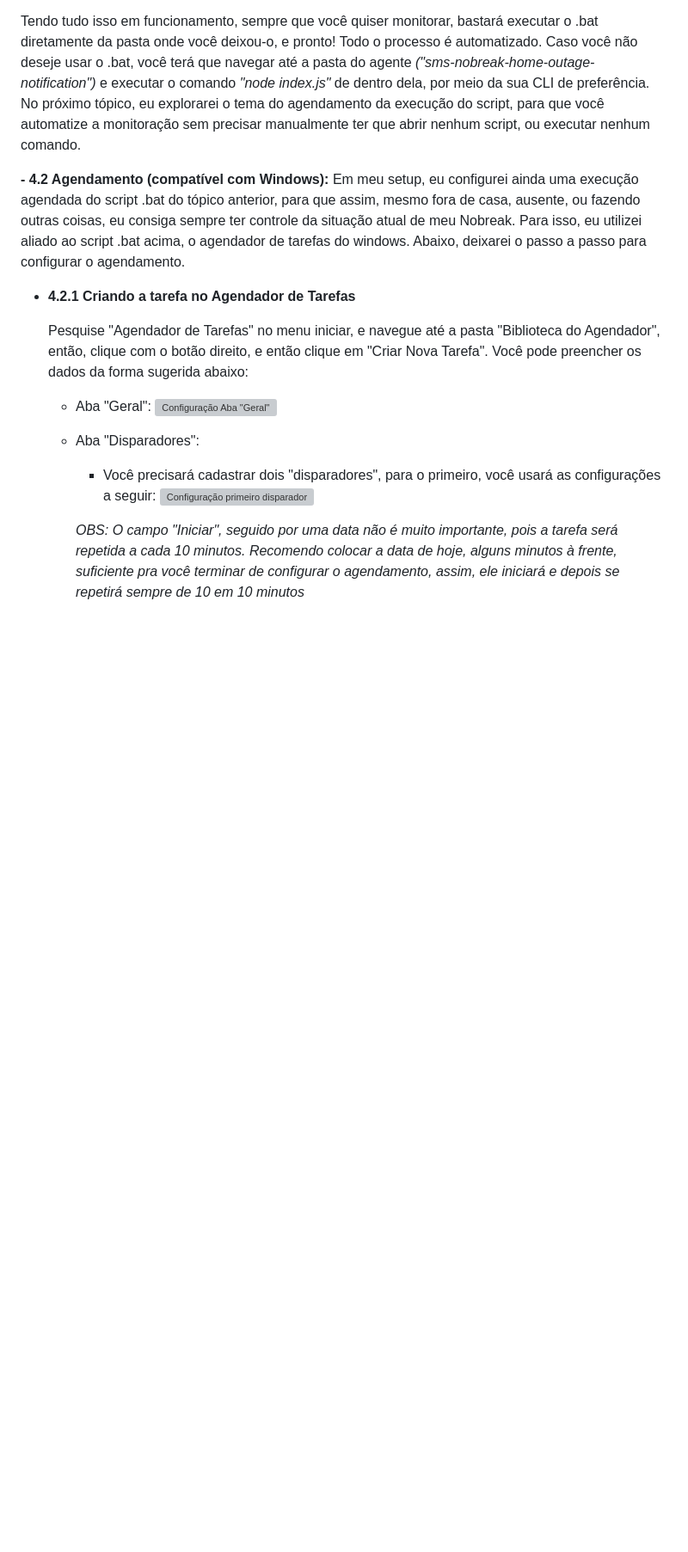
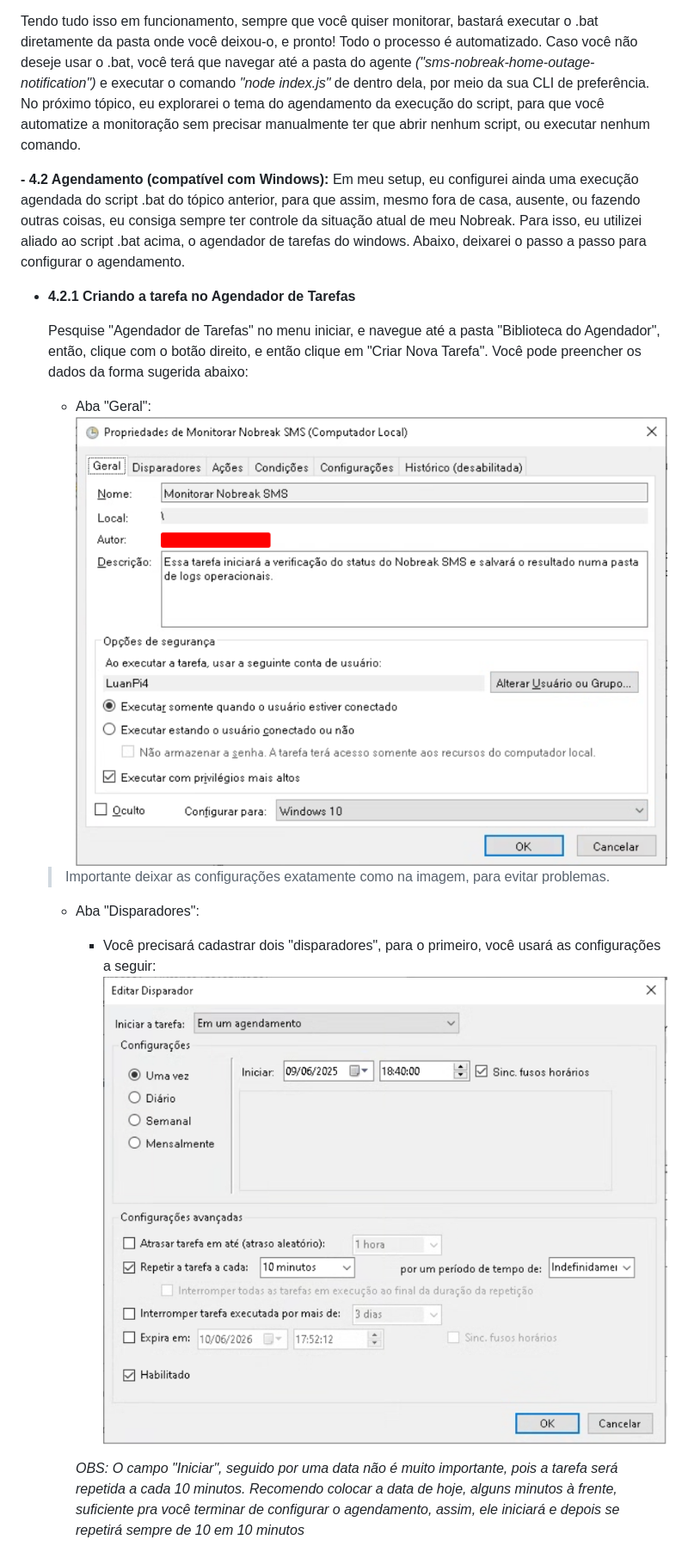
Before and after one commit to chocolover80/sms-nobreak-home-outage-notification, a Markdown page: README.md, the part around one of its changes. Shown at 86% size. GitHub-like rendering; blank space fills up the shorter version; grey boxes are pictures that could not be loaded.

Commit message:
chore: Finished the README.md

```diff
--- a/README.md
+++ b/README.md
@@ -114,11 +116,12 @@ Em meu setup, eu configurei ainda uma execução agendada do script .bat do tóp
     Pesquise "Agendador de Tarefas" no menu iniciar, e navegue até a pasta "Biblioteca do Agendador", então, clique com o botão direito, e então clique em "Criar Nova Tarefa". Você pode preencher os dados da forma sugerida abaixo:
 
     - Aba "Geral":
-    ![Configuração Aba "Geral"]()
+    ![Configuração Aba "Geral"](https://raw.githubusercontent.com/chocolover80/sms-nobreak-home-outage-notification/refs/heads/main/docs/imgs/scheduling-general-tab.png)
+    >Importante deixar as configurações exatamente como na imagem, para evitar problemas.
     - Aba "Disparadores":
 
         - Você precisará cadastrar dois "disparadores", para o primeiro, você usará as configurações a seguir:
-        ![Configuração primeiro disparador]()
+        ![Configuração primeiro disparador](https://raw.githubusercontent.com/chocolover80/sms-nobreak-home-outage-notification/refs/heads/main/docs/imgs/first-trigger-configs.png)
 
         *OBS: O campo "Iniciar", seguido por uma data não é muito importante, pois a tarefa será repetida a cada 10 minutos. Recomendo colocar a data de hoje, alguns minutos à frente, suficiente pra você terminar de configurar o agendamento, assim, ele iniciará e depois se repetirá sempre de 10 em 10 minutos*
 
```
Also changed, not shown: other parts of README.md (+37 -3 lines).
